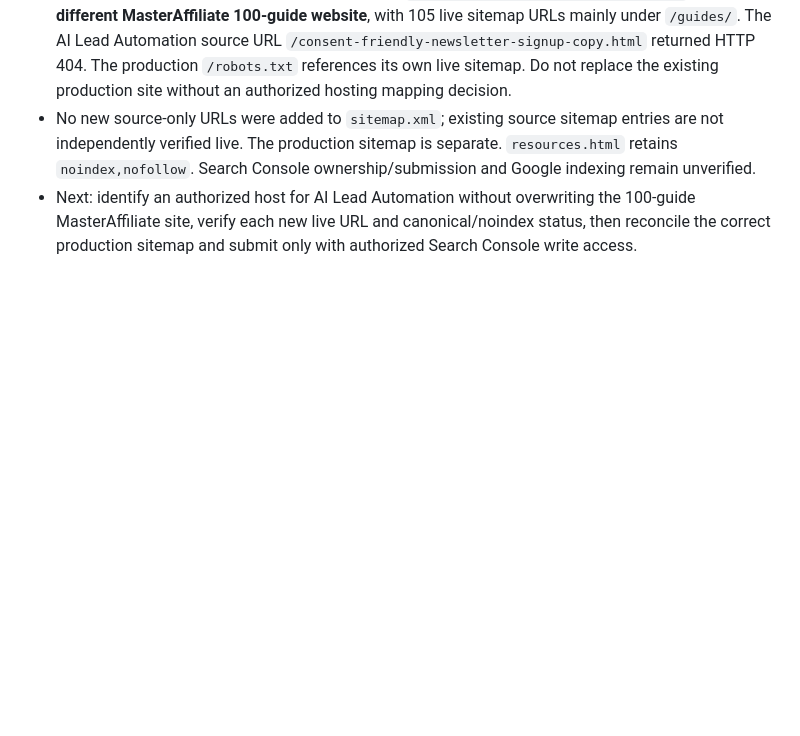
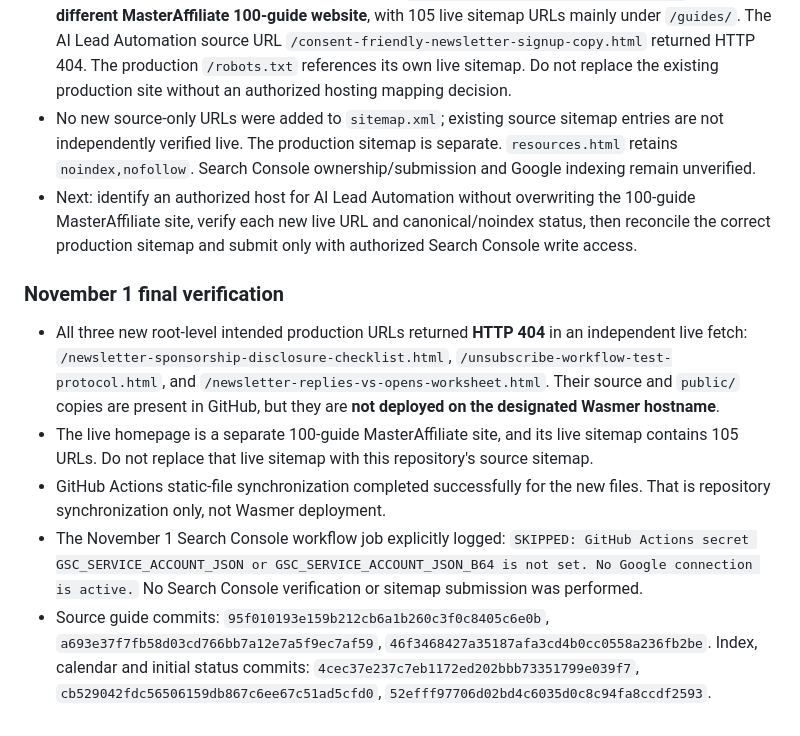
Before and after one commit to AiAutomationtactics/AILeadAutomation, a Markdown page: DEPLOYMENT_STATUS.md, the part around the change. GitHub-like rendering; blank space fills up the shorter version.

Commit message:
Record Nov 1 three live 404s and Search Console credential blocker

```diff
--- a/DEPLOYMENT_STATUS.md
+++ b/DEPLOYMENT_STATUS.md
@@ -80,3 +80,10 @@ Source repository: AiAutomationtactics/AILeadAutomation (main). Designated canon
 - Independent live fetch on November 1 confirmed `https://masteraffiliate.wasmer.app/` serves the **different MasterAffiliate 100-guide website**, with 105 live sitemap URLs mainly under `/guides/`. The AI Lead Automation source URL `/consent-friendly-newsletter-signup-copy.html` returned HTTP 404. The production `/robots.txt` references its own live sitemap. Do not replace the existing production site without an authorized hosting mapping decision.
 - No new source-only URLs were added to `sitemap.xml`; existing source sitemap entries are not independently verified live. The production sitemap is separate. `resources.html` retains `noindex,nofollow`. Search Console ownership/submission and Google indexing remain unverified.
 - Next: identify an authorized host for AI Lead Automation without overwriting the 100-guide MasterAffiliate site, verify each new live URL and canonical/noindex status, then reconcile the correct production sitemap and submit only with authorized Search Console write access.
+
+### November 1 final verification
+- All three new root-level intended production URLs returned **HTTP 404** in an independent live fetch: `/newsletter-sponsorship-disclosure-checklist.html`, `/unsubscribe-workflow-test-protocol.html`, and `/newsletter-replies-vs-opens-worksheet.html`. Their source and `public/` copies are present in GitHub, but they are **not deployed on the designated Wasmer hostname**.
+- The live homepage is a separate 100-guide MasterAffiliate site, and its live sitemap contains 105 URLs. Do not replace that live sitemap with this repository's source sitemap.
+- GitHub Actions static-file synchronization completed successfully for the new files. That is repository synchronization only, not Wasmer deployment.
+- The November 1 Search Console workflow job explicitly logged: `SKIPPED: GitHub Actions secret GSC_SERVICE_ACCOUNT_JSON or GSC_SERVICE_ACCOUNT_JSON_B64 is not set. No Google connection is active.` No Search Console verification or sitemap submission was performed.
+- Source guide commits: `95f010193e159b212cb6a1b260c3f0c8405c6e0b`, `a693e37f7fb58d03cd766bb7a12e7a5f9ec7af59`, `46f3468427a35187afa3cd4b0cc0558a236fb2be`. Index, calendar and initial status commits: `4cec37e237c7eb1172ed202bbb73351799e039f7`, `cb529042fdc56506159db867c6ee67c51ad5cfd0`, `52efff97706d02bd4c6035d0c8c94fa8ccdf2593`.
```
